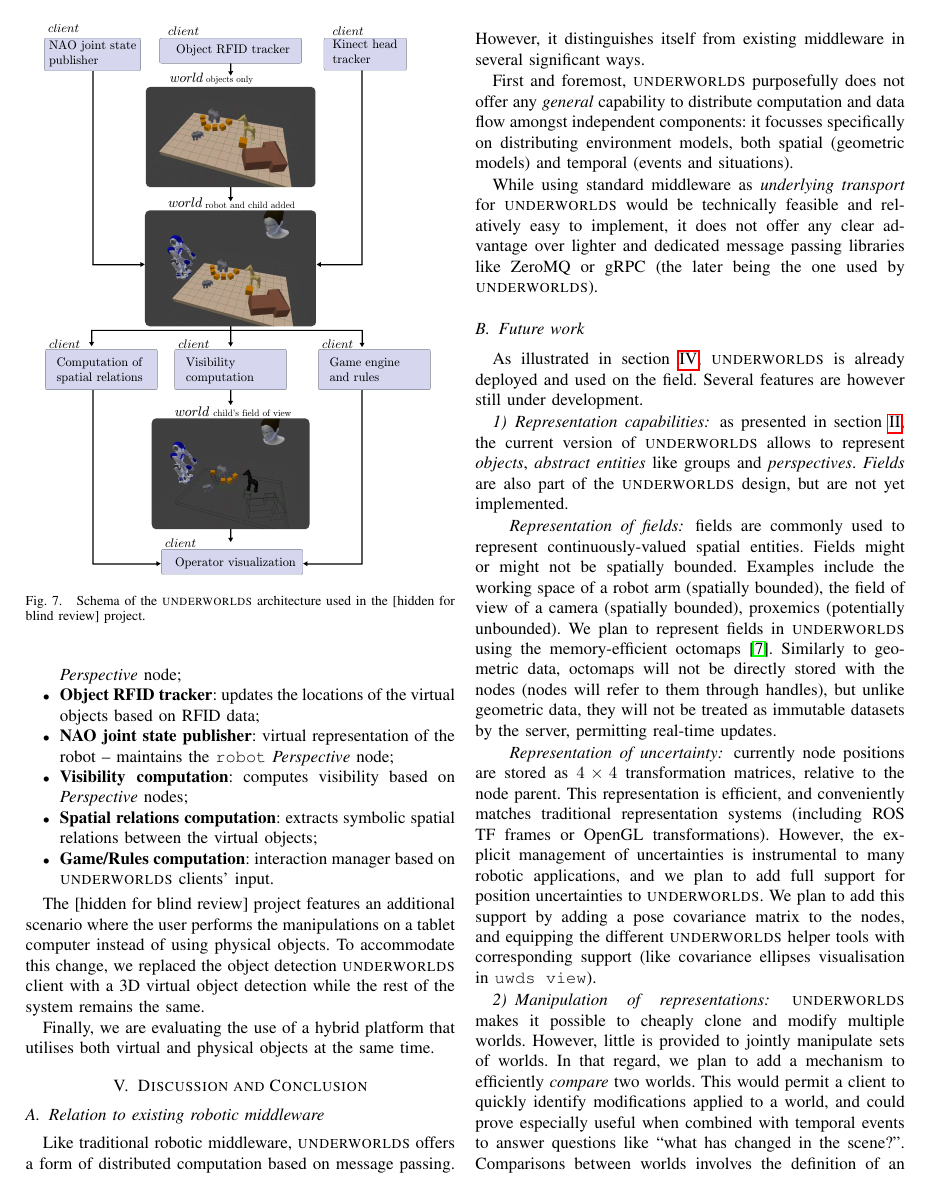
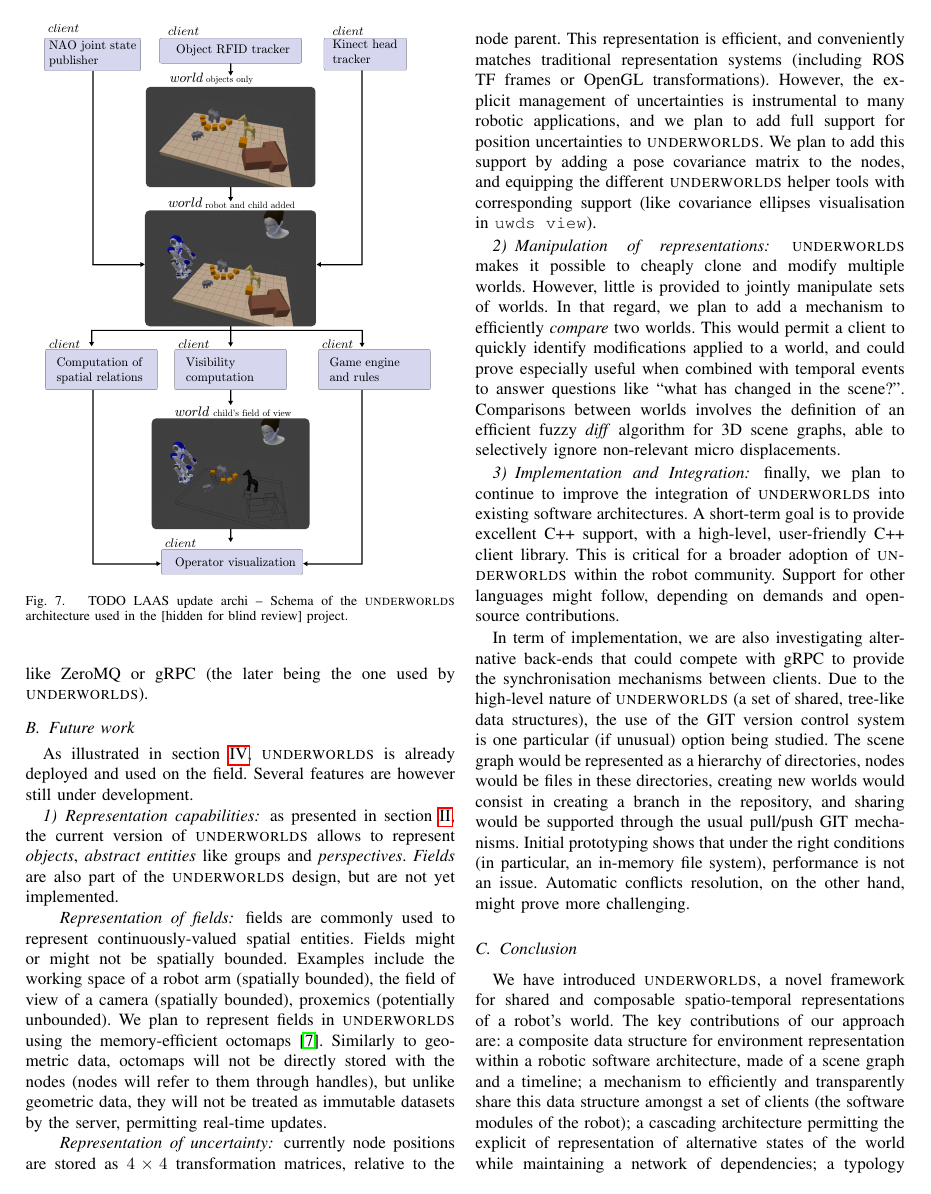
Before and after one commit to severin-lemaignan/iros2017-underworlds, a LaTeX paper (paper.tex): page 7 of 9. Compiled offline with pdfLaTeX.

Commit message:
Cleaned up section to be rewritten by LAAS

```diff
--- a/paper.tex
+++ b/paper.tex
@@ -743,2 +730,2 @@ participant.
-    \caption{Schema of the \uwds architecture used in the [hidden for blind review] project. }
-    \label{fig|l2torarchitecture}
+    %\caption{Schema of the \uwds architecture used in the MuMMER project. }
+    \caption{TODO LAAS update archi -- Schema of the \uwds architecture used in the [hidden for blind review] project. }
@@ -755,31 +738,7 @@ the \uwds network, that consists in the following clients:
-        of the user's head -- maintains the {\tt human} \emph{Perspective} node;
+Figure~\ref{fig|mummerarchitecture} illustrates the topology of
+the \uwds network...
 
-    \item \textbf{Object RFID tracker}: updates the locations of the virtual
-        objects based on RFID data;
-
-    \item \textbf{NAO joint state publisher}: virtual representation of the
-        robot -- maintains the {\tt robot} \emph{Perspective} node;
-
-    \item \textbf{Visibility computation}: computes visibility based on
-        \emph{Perspective} nodes;
-
-    \item \textbf{Spatial relations computation}: extracts symbolic spatial relations
-        between the virtual objects;
-
-    \item \textbf{Game/Rules computation}: interaction manager based on \uwds
-        clients' input.
-
-\end{itemize}
-
-%The L2TOR project features an additional scenario where the user performs the
-The [hidden for blind review] project features an additional scenario where the user performs the
-manipulations on a tablet computer instead of using physical objects. To
-accommodate this change, we replaced the object detection \uwds client with a 3D
-virtual object detection while the rest of the system remains the same.
-
-Finally, we are evaluating the use of a hybrid platform that utilises both virtual and
-physical objects at the same time.
-
+TODO LAAS
 
 \section{Discussion and Conclusion}
 
```
Also changed, not shown: paper.tex (31 more changed lines).
